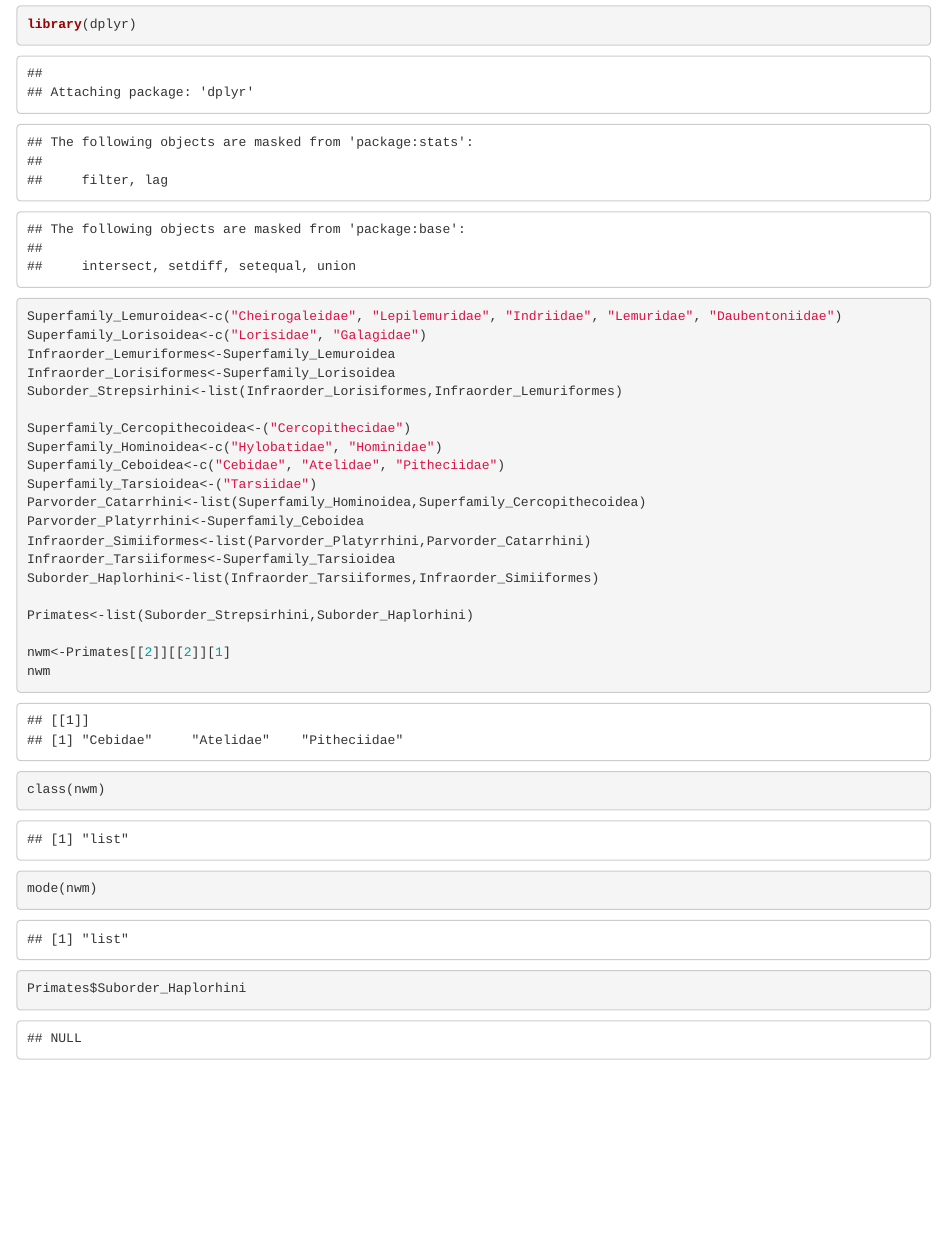
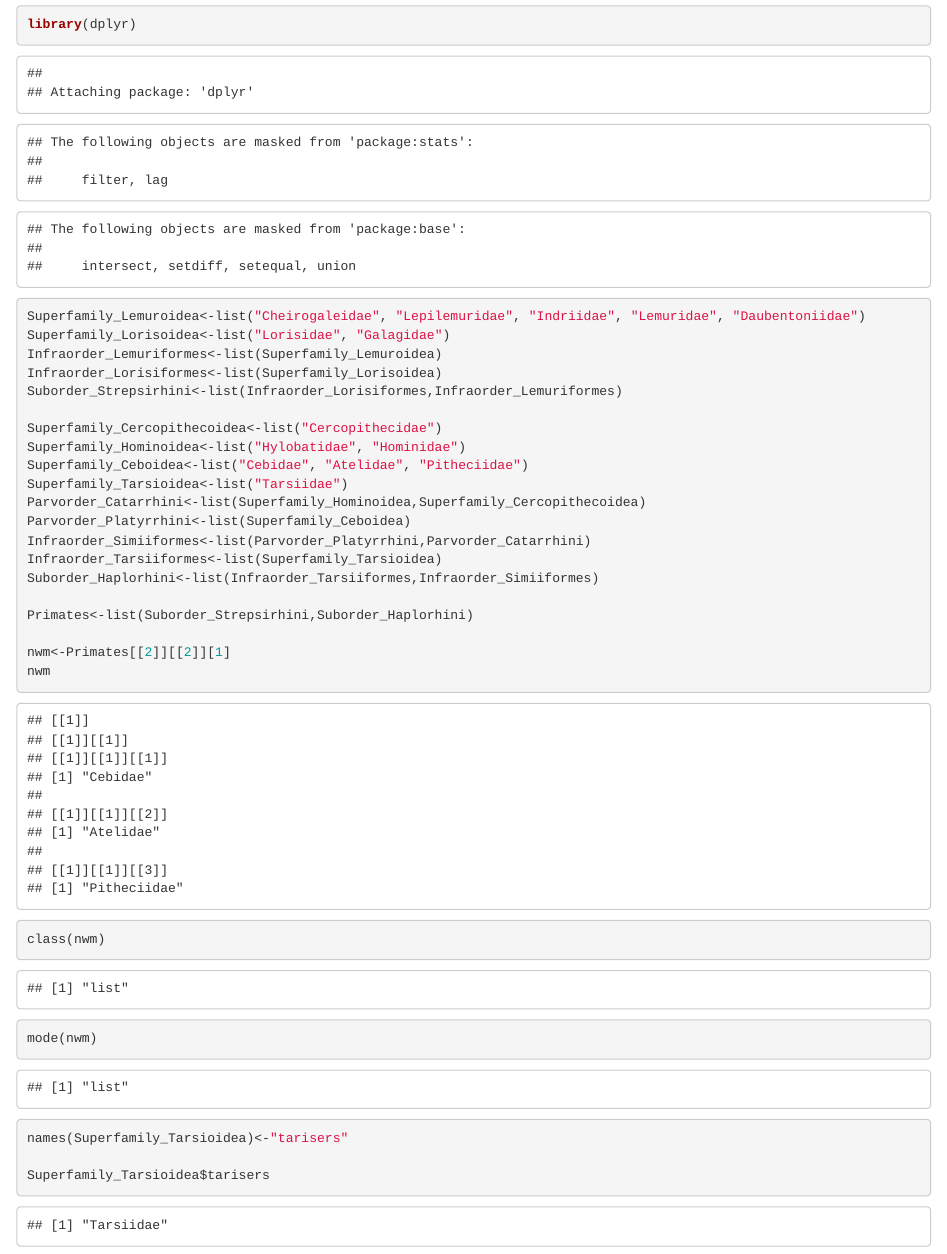
Before and after one commit to cantsteven/Guerin-Steven-ADA-homework-1, an R Markdown document (Guerin-Steven-ADA-homework-1.Rmd): the page in a window 1100 px wide, from 2470 px down. The pictures show the output file Guerin-Steven-ADA-homework-1.html that the author committed with the source, opened offline.

Commit message:
latest changes

````diff
--- a/Guerin-Steven-ADA-homework-1.Rmd
+++ b/Guerin-Steven-ADA-homework-1.Rmd
@@ -76,20 +76,20 @@ a[1:5, 1:5, 3, 3]
 ```{r challenge 4, include=TRUE}
 library(dplyr)
 
-Superfamily_Lemuroidea<-c("Cheirogaleidae", "Lepilemuridae", "Indriidae", "Lemuridae", "Daubentoniidae")
-Superfamily_Lorisoidea<-c("Lorisidae", "Galagidae")
-Infraorder_Lemuriformes<-Superfamily_Lemuroidea
-Infraorder_Lorisiformes<-Superfamily_Lorisoidea
+Superfamily_Lemuroidea<-list("Cheirogaleidae", "Lepilemuridae", "Indriidae", "Lemuridae", "Daubentoniidae")
+Superfamily_Lorisoidea<-list("Lorisidae", "Galagidae")
+Infraorder_Lemuriformes<-list(Superfamily_Lemuroidea)
+Infraorder_Lorisiformes<-list(Superfamily_Lorisoidea)
 Suborder_Strepsirhini<-list(Infraorder_Lorisiformes,Infraorder_Lemuriformes)
 
-Superfamily_Cercopithecoidea<-("Cercopithecidae")
-Superfamily_Hominoidea<-c("Hylobatidae", "Hominidae")
-Superfamily_Ceboidea<-c("Cebidae", "Atelidae", "Pitheciidae")
-Superfamily_Tarsioidea<-("Tarsiidae")
+Superfamily_Cercopithecoidea<-list("Cercopithecidae")
+Superfamily_Hominoidea<-list("Hylobatidae", "Hominidae")
+Superfamily_Ceboidea<-list("Cebidae", "Atelidae", "Pitheciidae")
+Superfamily_Tarsioidea<-list("Tarsiidae")
 Parvorder_Catarrhini<-list(Superfamily_Hominoidea,Superfamily_Cercopithecoidea)
-Parvorder_Platyrrhini<-Superfamily_Ceboidea
+Parvorder_Platyrrhini<-list(Superfamily_Ceboidea)
 Infraorder_Simiiformes<-list(Parvorder_Platyrrhini,Parvorder_Catarrhini)
-Infraorder_Tarsiiformes<-Superfamily_Tarsioidea
+Infraorder_Tarsiiformes<-list(Superfamily_Tarsioidea)
 Suborder_Haplorhini<-list(Infraorder_Tarsiiformes,Infraorder_Simiiformes)
 
 Primates<-list(Suborder_Strepsirhini,Suborder_Haplorhini)
@@ -101,6 +101,7 @@ class(nwm)
 
 mode(nwm)
 
-Primates[[2]][[1]]
+names(Superfamily_Tarsioidea)<-"tarisers"
 
+Superfamily_Tarsioidea$tarisers
 ```
````
Also changed, not shown: Guerin-Steven-ADA-homework-1.html, Guerin-Steven-ADA-homework-1.Rmd (2 more changed lines).
